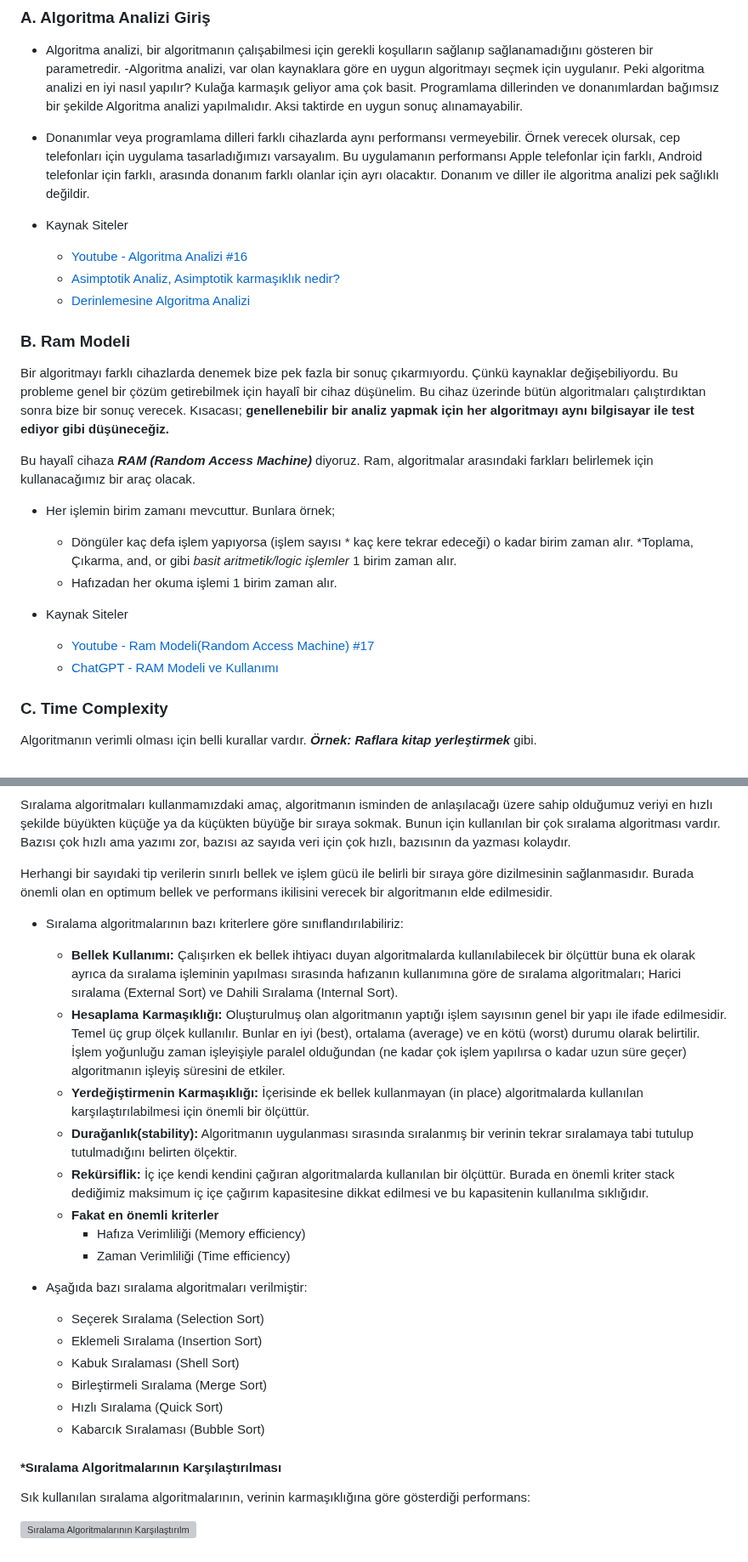
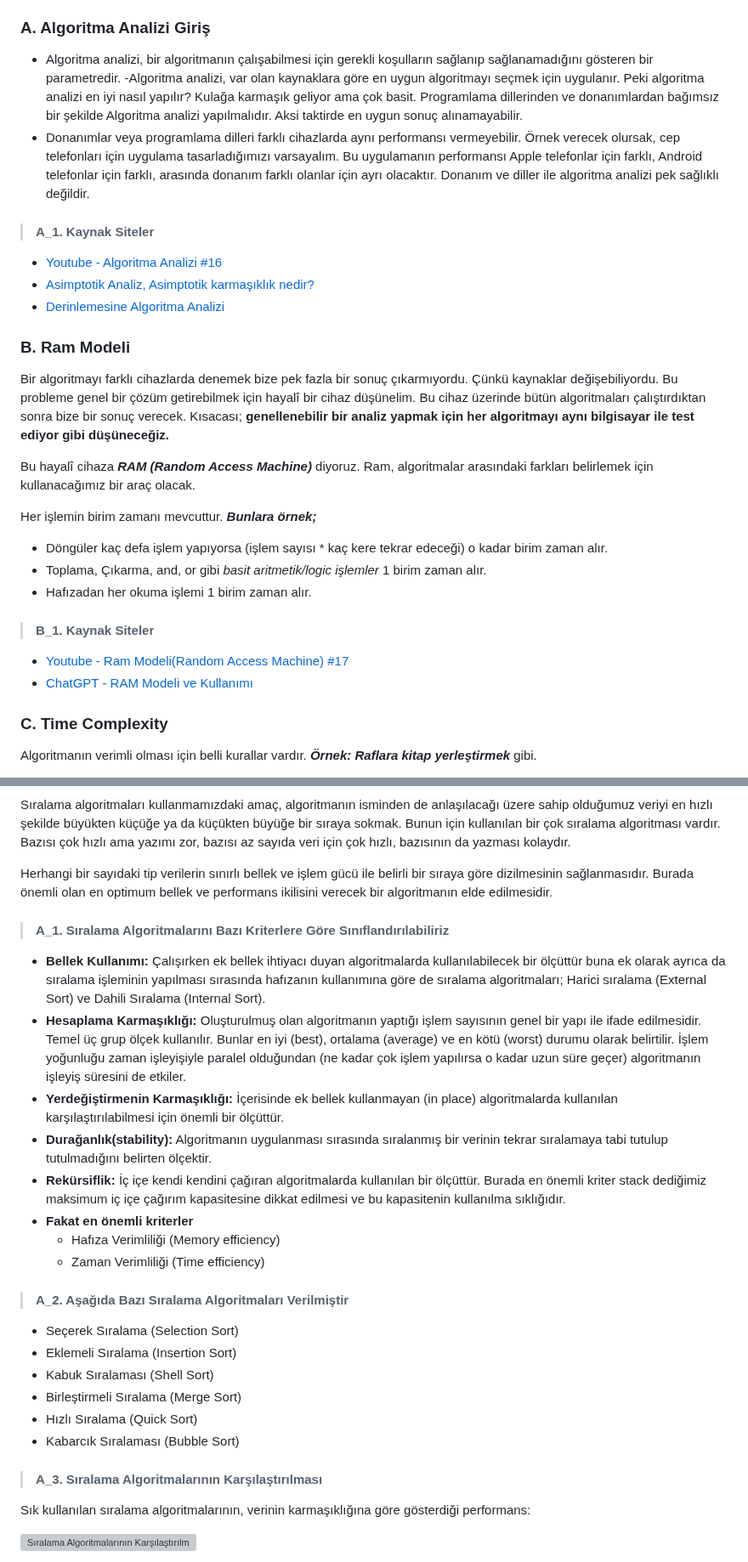
Before and after one commit to MyscherzoTR/Patika.dev-frontEnd-egitimi, a Markdown page: backEnd-egitimi/veri-yapilari-ve-algoritmalar/ders_notu.md, 2 parts joined by grey strips. Shown at 85% size. GitHub-like rendering; grey boxes are pictures that could not be loaded.

```diff
--- a/backEnd-egitimi/veri-yapilari-ve-algoritmalar/ders_notu.md
+++ b/backEnd-egitimi/veri-yapilari-ve-algoritmalar/ders_notu.md
@@ -807,10 +810,11 @@ Hash Function'da ***farklı iki değerden aynı sayı üretilirse*** bu duruma *
 -Algoritma analizi, var olan kaynaklara göre en uygun algoritmayı seçmek için uygulanır. Peki algoritma analizi en iyi nasıl yapılır? Kulağa karmaşık geliyor ama çok basit. Programlama dillerinden ve donanımlardan bağımsız bir şekilde Algoritma analizi yapılmalıdır. Aksi taktirde en uygun sonuç alınamayabilir.
 - Donanımlar veya programlama dilleri farklı cihazlarda aynı performansı vermeyebilir. Örnek verecek olursak, cep telefonları için uygulama tasarladığımızı varsayalım. Bu uygulamanın performansı Apple telefonlar için farklı, Android telefonlar için farklı, arasında donanım farklı olanlar için ayrı olacaktır. Donanım ve diller ile algoritma analizi pek sağlıklı değildir.
 
-- Kaynak Siteler
-    * [Youtube - Algoritma Analizi #16](https://www.youtube.com/watch?v=Pi32FSu1TNg)
-    * [Asimptotik Analiz, Asimptotik karmaşıklık nedir?](https://egemengulpinar.medium.com/tr-algoritma-analizi-ve-asimtotik-karma%C5%9F%C4%B1kl%C4%B1k-84ad6be27b32)
-    * [Derinlemesine Algoritma Analizi](https://birhankarahasan.com/algoritma-analizi-nedir-zaman-karmasikligi-big-o-gosterimi)
+> #### A_1. Kaynak Siteler
+
+- [Youtube - Algoritma Analizi #16](https://www.youtube.com/watch?v=Pi32FSu1TNg)
+- [Asimptotik Analiz, Asimptotik karmaşıklık nedir?](https://egemengulpinar.medium.com/tr-algoritma-analizi-ve-asimtotik-karma%C5%9F%C4%B1kl%C4%B1k-84ad6be27b32)
+- [Derinlemesine Algoritma Analizi](https://birhankarahasan.com/algoritma-analizi-nedir-zaman-karmasikligi-big-o-gosterimi)
 
 ### B. Ram Modeli
 
@@ -818,14 +822,16 @@ Bir algoritmayı farklı cihazlarda denemek bize pek fazla bir sonuç çıkarmı
 
 Bu hayalî cihaza ***RAM (Random Access Machine)*** diyoruz. Ram, algoritmalar arasındaki farkları belirlemek için kullanacağımız bir araç olacak.
 
-- Her işlemin birim zamanı mevcuttur. Bunlara örnek;
-    * Döngüler kaç defa işlem yapıyorsa (işlem sayısı * kaç kere tekrar edeceği) o kadar birim zaman alır.
-    *Toplama, Çıkarma, and, or gibi *basit aritmetik/logic işlemler* 1 birim zaman alır.
-    * Hafızadan her okuma işlemi 1 birim zaman alır.
+Her işlemin birim zamanı mevcuttur. ***Bunlara örnek;***
 
-- Kaynak Siteler
-    * [Youtube - Ram Modeli(Random Access Machine) #17](https://www.youtube.com/watch?v=lrHoiZig3Z8)
-    * [ChatGPT - RAM Modeli ve Kullanımı](https://chatgpt.com/share/5acbf049-521c-4593-90b5-44b9cc4b4b48)
+- Döngüler kaç defa işlem yapıyorsa (işlem sayısı * kaç kere tekrar edeceği) o kadar birim zaman alır.
+- Toplama, Çıkarma, and, or gibi *basit aritmetik/logic işlemler* 1 birim zaman alır.
+- Hafızadan her okuma işlemi 1 birim zaman alır.
+
+> #### B_1. Kaynak Siteler
+
+- [Youtube - Ram Modeli(Random Access Machine) #17](https://www.youtube.com/watch?v=lrHoiZig3Z8)
+- [ChatGPT - RAM Modeli ve Kullanımı](https://chatgpt.com/share/5acbf049-521c-4593-90b5-44b9cc4b4b48)
 
 ### C. Time Complexity
 
@@ -888,25 +896,27 @@ Sıralama algoritmaları kullanmamızdaki amaç, algoritmanın isminden de anla
 
 Herhangi bir sayıdaki tip verilerin sınırlı bellek ve işlem gücü ile belirli bir sıraya göre dizilmesinin sağlanmasıdır. Burada önemli olan en optimum bellek ve performans ikilisini verecek bir algoritmanın elde edilmesidir.
 
-- Sıralama algoritmalarının bazı kriterlere göre sınıflandırılabiliriz:
-    * **Bellek Kullanımı:** Çalışırken ek bellek ihtiyacı duyan algoritmalarda kullanılabilecek bir ölçüttür buna ek olarak ayrıca da sıralama işleminin yapılması sırasında hafızanın kullanımına göre de sıralama algoritmaları; Harici sıralama (External Sort) ve Dahili Sıralama (Internal Sort).
-    * **Hesaplama Karmaşıklığı:** Oluşturulmuş olan algoritmanın yaptığı işlem sayısının genel bir yapı ile ifade edilmesidir. Temel üç grup ölçek kullanılır. Bunlar en iyi (best), ortalama (average) ve en kötü (worst) durumu olarak belirtilir. İşlem yoğunluğu zaman işleyişiyle paralel olduğundan (ne kadar çok işlem yapılırsa o kadar uzun süre geçer) algoritmanın işleyiş süresini de etkiler.
-    * **Yerdeğiştirmenin Karmaşıklığı:** İçerisinde ek bellek kullanmayan (in place) algoritmalarda kullanılan karşılaştırılabilmesi için önemli bir ölçüttür.
-    * **Durağanlık(stability):** Algoritmanın uygulanması sırasında sıralanmış bir verinin tekrar sıralamaya tabi tutulup tutulmadığını belirten ölçektir.
-    * **Rekürsiflik:** İç içe kendi kendini çağıran algoritmalarda kullanılan bir ölçüttür. Burada en önemli kriter stack dediğimiz maksimum iç içe çağırım kapasitesine dikkat edilmesi ve bu kapasitenin kullanılma sıklığıdır.
-    * **Fakat en önemli kriterler**
-        + Hafıza Verimliliği (Memory efficiency)
-        + Zaman Verimliliği (Time efficiency)
+> #### A_1. Sıralama Algoritmalarını Bazı Kriterlere Göre Sınıflandırılabiliriz
 
-- Aşağıda bazı sıralama algoritmaları verilmiştir:
-    * Seçerek Sıralama (Selection Sort)
-    * Eklemeli Sıralama (Insertion Sort)
-    * Kabuk Sıralaması (Shell Sort)
-    * Birleştirmeli Sıralama (Merge Sort)
-    * Hızlı Sıralama (Quick Sort)
-    * Kabarcık Sıralaması (Bubble Sort)
+- **Bellek Kullanımı:** Çalışırken ek bellek ihtiyacı duyan algoritmalarda kullanılabilecek bir ölçüttür buna ek olarak ayrıca da sıralama işleminin yapılması sırasında hafızanın kullanımına göre de sıralama algoritmaları; Harici sıralama (External Sort) ve Dahili Sıralama (Internal Sort).
+- **Hesaplama Karmaşıklığı:** Oluşturulmuş olan algoritmanın yaptığı işlem sayısının genel bir yapı ile ifade edilmesidir. Temel üç grup ölçek kullanılır. Bunlar en iyi (best), ortalama (average) ve en kötü (worst) durumu olarak belirtilir. İşlem yoğunluğu zaman işleyişiyle paralel olduğundan (ne kadar çok işlem yapılırsa o kadar uzun süre geçer) algoritmanın işleyiş süresini de etkiler.
+- **Yerdeğiştirmenin Karmaşıklığı:** İçerisinde ek bellek kullanmayan (in place) algoritmalarda kullanılan karşılaştırılabilmesi için önemli bir ölçüttür.
+- **Durağanlık(stability):** Algoritmanın uygulanması sırasında sıralanmış bir verinin tekrar sıralamaya tabi tutulup tutulmadığını belirten ölçektir.
+- **Rekürsiflik:** İç içe kendi kendini çağıran algoritmalarda kullanılan bir ölçüttür. Burada en önemli kriter stack dediğimiz maksimum iç içe çağırım kapasitesine dikkat edilmesi ve bu kapasitenin kullanılma sıklığıdır.
+- **Fakat en önemli kriterler**
+  - Hafıza Verimliliği (Memory efficiency)
+  - Zaman Verimliliği (Time efficiency)
 
-#### *Sıralama Algoritmalarının Karşılaştırılması
+> #### A_2. Aşağıda Bazı Sıralama Algoritmaları Verilmiştir
+
+- Seçerek Sıralama (Selection Sort)
+- Eklemeli Sıralama (Insertion Sort)
+- Kabuk Sıralaması (Shell Sort)
+- Birleştirmeli Sıralama (Merge Sort)
+- Hızlı Sıralama (Quick Sort)
+- Kabarcık Sıralaması (Bubble Sort)
+
+> #### A_3. Sıralama Algoritmalarının Karşılaştırılması
 
 Sık kullanılan sıralama algoritmalarının, verinin karmaşıklığına göre gösterdiği performans:
 
```
Also changed, not shown: other parts of backEnd-egitimi/veri-yapilari-ve-algoritmalar/ders_notu.md (+124 -88 lines).
